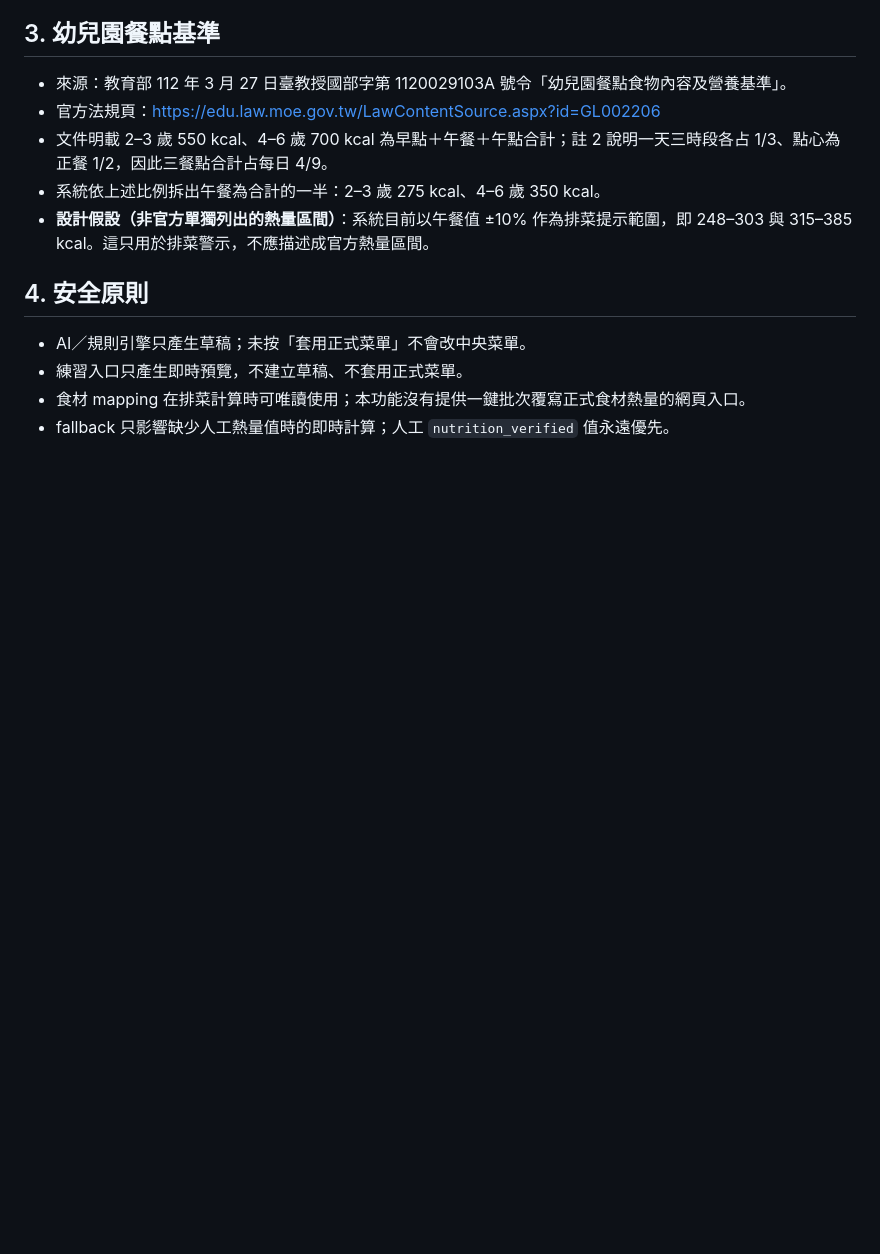
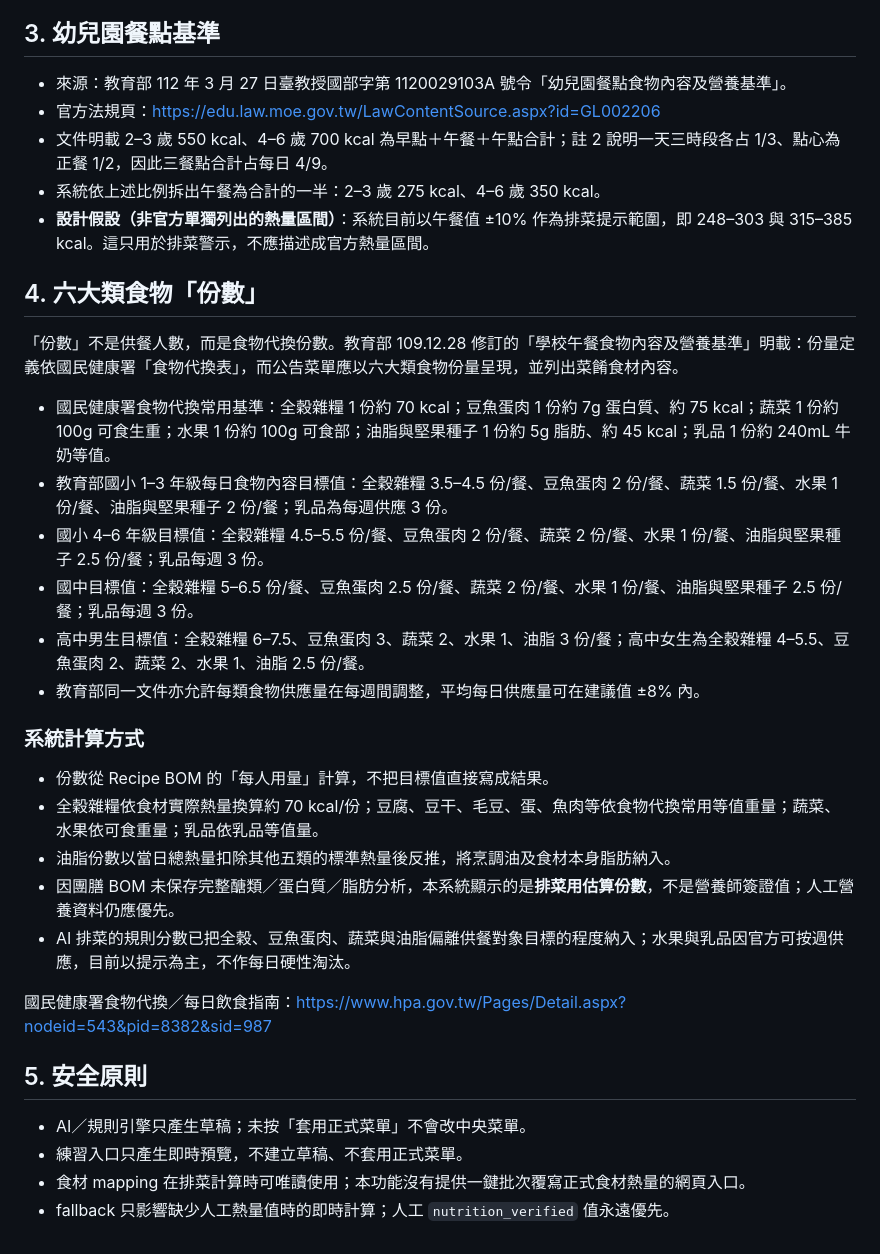
Before and after one commit to jiayou726/attendance, a Markdown page: docs/nutrition_sources.md, the part around the change. Drawn GitHub-style; blank space fills up the shorter version.

Commit message:
Document six-food-group serving definitions and targets

```diff
--- a/docs/nutrition_sources.md
+++ b/docs/nutrition_sources.md
@@ -50,7 +50,28 @@
 - 系統依上述比例拆出午餐為合計的一半：2–3 歲 275 kcal、4–6 歲 350 kcal。
 - **設計假設（非官方單獨列出的熱量區間）**：系統目前以午餐值 ±10% 作為排菜提示範圍，即 248–303 與 315–385 kcal。這只用於排菜警示，不應描述成官方熱量區間。
 
-## 4. 安全原則
+## 4. 六大類食物「份數」
+
+「份數」不是供餐人數，而是食物代換份數。教育部 109.12.28 修訂的「學校午餐食物內容及營養基準」明載：份量定義依國民健康署「食物代換表」，而公告菜單應以六大類食物份量呈現，並列出菜餚食材內容。
+
+- 國民健康署食物代換常用基準：全穀雜糧 1 份約 70 kcal；豆魚蛋肉 1 份約 7g 蛋白質、約 75 kcal；蔬菜 1 份約 100g 可食生重；水果 1 份約 100g 可食部；油脂與堅果種子 1 份約 5g 脂肪、約 45 kcal；乳品 1 份約 240mL 牛奶等值。
+- 教育部國小 1–3 年級每日食物內容目標值：全穀雜糧 3.5–4.5 份/餐、豆魚蛋肉 2 份/餐、蔬菜 1.5 份/餐、水果 1 份/餐、油脂與堅果種子 2 份/餐；乳品為每週供應 3 份。
+- 國小 4–6 年級目標值：全穀雜糧 4.5–5.5 份/餐、豆魚蛋肉 2 份/餐、蔬菜 2 份/餐、水果 1 份/餐、油脂與堅果種子 2.5 份/餐；乳品每週 3 份。
+- 國中目標值：全穀雜糧 5–6.5 份/餐、豆魚蛋肉 2.5 份/餐、蔬菜 2 份/餐、水果 1 份/餐、油脂與堅果種子 2.5 份/餐；乳品每週 3 份。
+- 高中男生目標值：全穀雜糧 6–7.5、豆魚蛋肉 3、蔬菜 2、水果 1、油脂 3 份/餐；高中女生為全穀雜糧 4–5.5、豆魚蛋肉 2、蔬菜 2、水果 1、油脂 2.5 份/餐。
+- 教育部同一文件亦允許每類食物供應量在每週間調整，平均每日供應量可在建議值 ±8% 內。
+
+### 系統計算方式
+
+- 份數從 Recipe BOM 的「每人用量」計算，不把目標值直接寫成結果。
+- 全穀雜糧依食材實際熱量換算約 70 kcal/份；豆腐、豆干、毛豆、蛋、魚肉等依食物代換常用等值重量；蔬菜、水果依可食重量；乳品依乳品等值量。
+- 油脂份數以當日總熱量扣除其他五類的標準熱量後反推，將烹調油及食材本身脂肪納入。
+- 因團膳 BOM 未保存完整醣類／蛋白質／脂肪分析，本系統顯示的是**排菜用估算份數**，不是營養師簽證值；人工營養資料仍應優先。
+- AI 排菜的規則分數已把全穀、豆魚蛋肉、蔬菜與油脂偏離供餐對象目標的程度納入；水果與乳品因官方可按週供應，目前以提示為主，不作每日硬性淘汰。
+
+國民健康署食物代換／每日飲食指南：https://www.hpa.gov.tw/Pages/Detail.aspx?nodeid=543&pid=8382&sid=987
+
+## 5. 安全原則
 
 - AI／規則引擎只產生草稿；未按「套用正式菜單」不會改中央菜單。
 - 練習入口只產生即時預覽，不建立草稿、不套用正式菜單。
```
